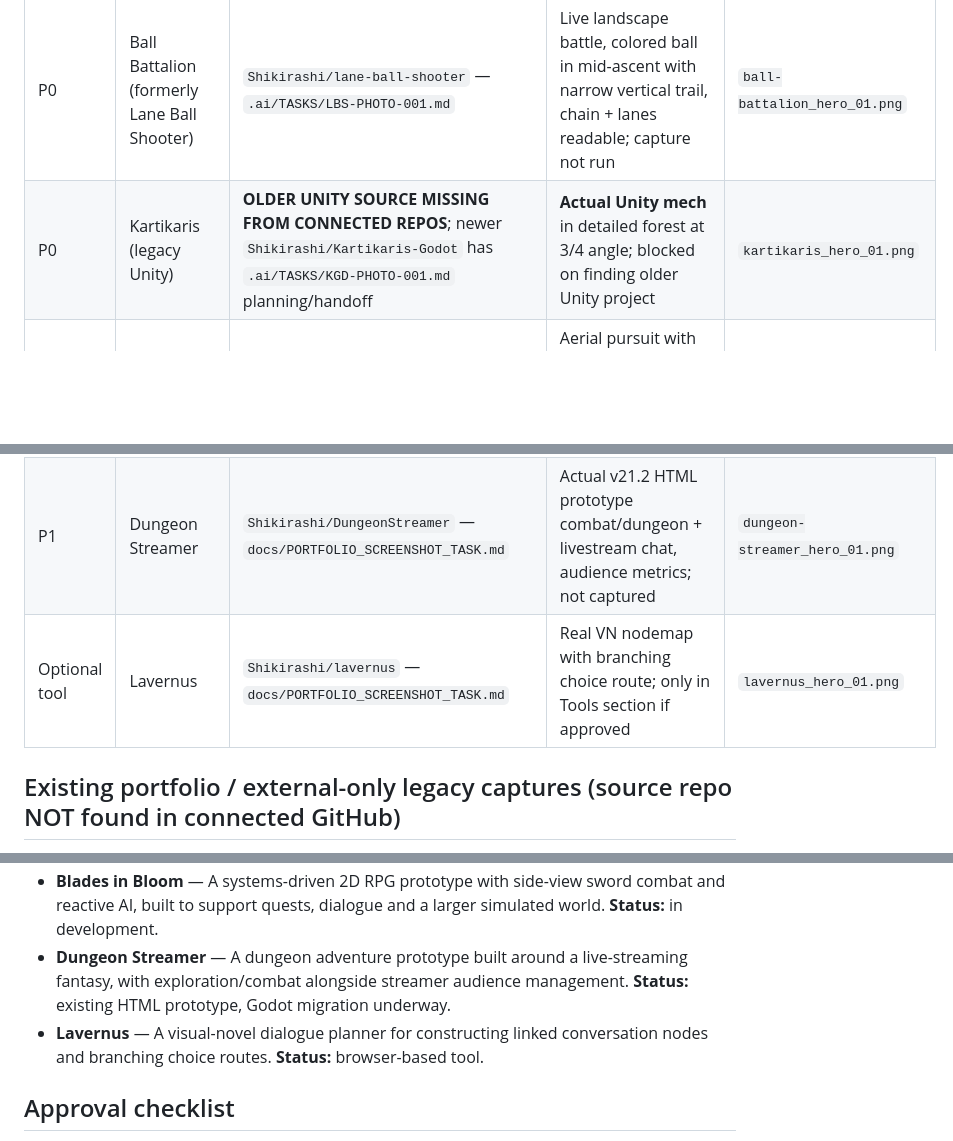
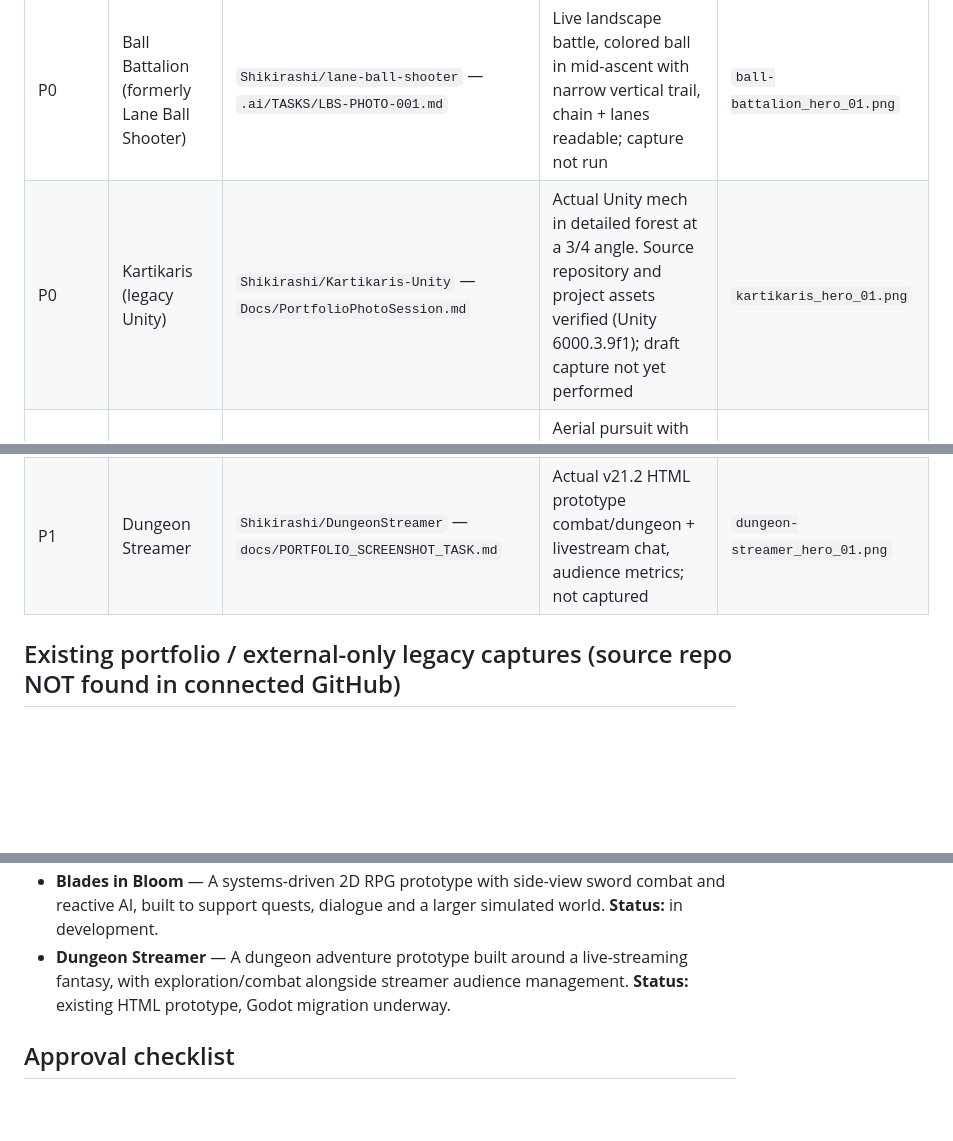
Before and after one commit to Shikirashi/Shikirashi.github.io, a Markdown page: tasks/PORT-PHOTO-ASSETS.md, 3 parts joined by grey strips. Drawn GitHub-style; blank space fills up the shorter version.

Commit message:
docs: source Kartikaris captures from Unity and exclude Lavernus

```diff
--- a/tasks/PORT-PHOTO-ASSETS.md
+++ b/tasks/PORT-PHOTO-ASSETS.md
@@ -14,12 +14,11 @@ Owner: ChatGPT/User for shot approvals; Codex in each source repo prepares repro
 | Priority | Display title | Source repo / external source | Screenshot concept and draft status | Proposed final filename |
 | --- | --- | --- | --- | --- |
 | P0 | Ball Battalion (formerly Lane Ball Shooter) | `Shikirashi/lane-ball-shooter` — `.ai/TASKS/LBS-PHOTO-001.md` | Live landscape battle, colored ball in mid-ascent with narrow vertical trail, chain + lanes readable; capture not run | `ball-battalion_hero_01.png` |
-| P0 | Kartikaris (legacy Unity) | **OLDER UNITY SOURCE MISSING FROM CONNECTED REPOS**; newer `Shikirashi/Kartikaris-Godot` has `.ai/TASKS/KGD-PHOTO-001.md` planning/handoff | **Actual Unity mech** in detailed forest at 3/4 angle; blocked on finding older Unity project | `kartikaris_hero_01.png` |
+| P0 | Kartikaris (legacy Unity) | `Shikirashi/Kartikaris-Unity` — `Docs/PortfolioPhotoSession.md` | Actual Unity mech in detailed forest at a 3/4 angle. Source repository and project assets verified (Unity 6000.3.9f1); draft capture not yet performed | `kartikaris_hero_01.png` |
 | P0 | Witch Broom Dogfighting | `Shikirashi/witch-broom-dogfighting` — `.ai/queued/WBD-PHOTO-001.md` | Aerial pursuit with actual broom/rider/hostile, midflight cast and legible HUD; not captured | `witch-broom-dogfighting_hero_01.png` |
 | P1 | Ritual Phalanx | `Shikirashi/ritual-phalanx` — `.ai/TASKS/RP-PHOTO-001.md` | Shield/spear in single-player arena, harmless red pursuers (no false four-player claim); not captured | `ritual-phalanx_hero_01.png` |
 | P1 | Blades in Bloom (BiB) | `Shikirashi/AstraventusBladesInBloom` — `docs/portfolio/PHOTO_SESSION_TASK.md` | Real 2D combat duel/parry or approved gameplay UI; not captured | `blades-in-bloom_hero_01.png` |
 | P1 | Dungeon Streamer | `Shikirashi/DungeonStreamer` — `docs/PORTFOLIO_SCREENSHOT_TASK.md` | Actual v21.2 HTML prototype combat/dungeon + livestream chat, audience metrics; not captured | `dungeon-streamer_hero_01.png` |
-| Optional tool | Lavernus | `Shikirashi/lavernus` — `docs/PORTFOLIO_SCREENSHOT_TASK.md` | Real VN nodemap with branching choice route; only in Tools section if approved | `lavernus_hero_01.png` |
 
 ## Existing portfolio / external-only legacy captures (source repo NOT found in connected GitHub)
 
@@ -41,7 +40,6 @@ These are not blockers for the P0/P1 gallery. If the original game build or legi
 - **Ritual Phalanx** — A single-player combat-systems prototype for a proposed cooperative tactical action game, testing physical spear and shield interactions, positioning and knockback. **Status:** prototype, co-op not yet implemented.
 - **Blades in Bloom** — A systems-driven 2D RPG prototype with side-view sword combat and reactive AI, built to support quests, dialogue and a larger simulated world. **Status:** in development.
 - **Dungeon Streamer** — A dungeon adventure prototype built around a live-streaming fantasy, with exploration/combat alongside streamer audience management. **Status:** existing HTML prototype, Godot migration underway.
-- **Lavernus** — A visual-novel dialogue planner for constructing linked conversation nodes and branching choice routes. **Status:** browser-based tool.
 
 ## Approval checklist
 - [ ] Project screenshot actually exists and is identifiable as game/tool (no fake composites)
```
